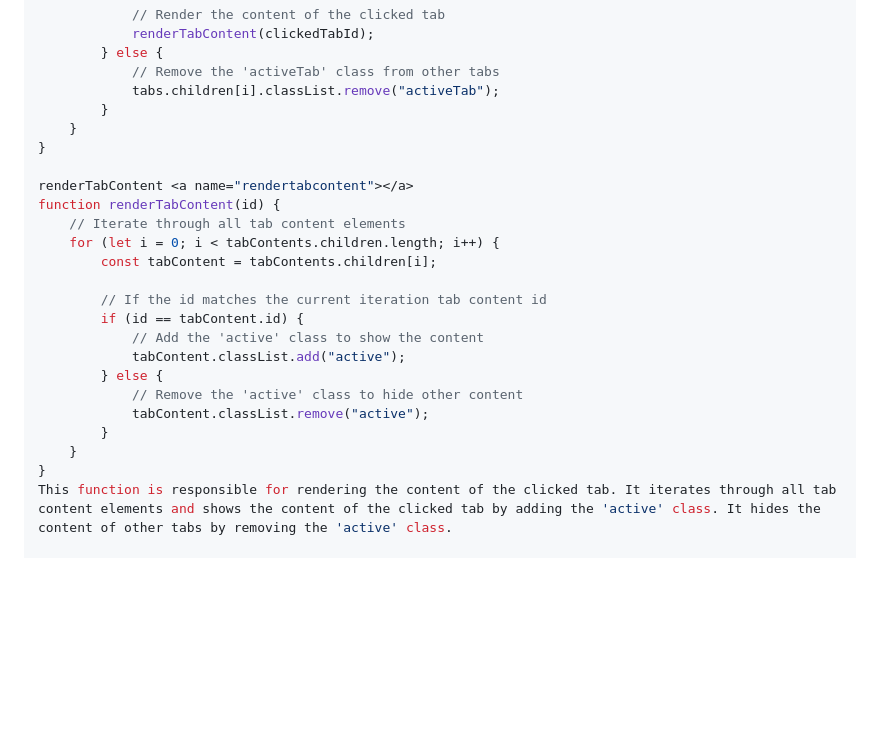
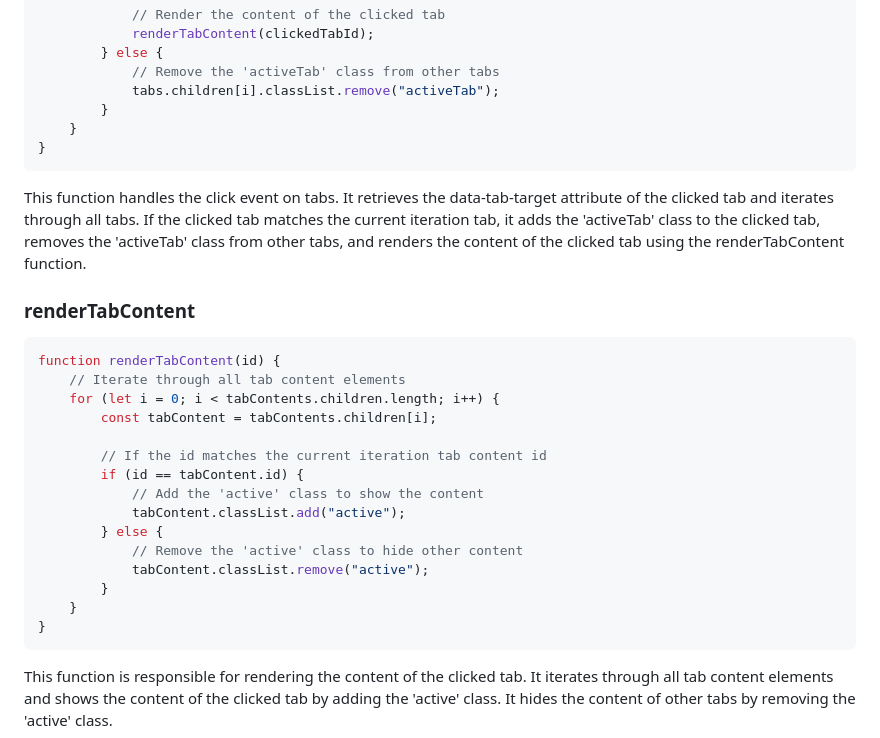
Before and after one commit to ashurajchandra/Machine-coding-js-practice, a Markdown page: Tab-Navigation/readme.md, the part around the change. Drawn GitHub-style; blank space fills up the shorter version.

````diff
--- a/Tab-Navigation/readme.md
+++ b/Tab-Navigation/readme.md
@@ -40,8 +40,12 @@ function handleTabClick(e) {
         }
     }
 }
+```
 
-renderTabContent <a name="rendertabcontent"></a>
+This function handles the click event on tabs. It retrieves the data-tab-target attribute of the clicked tab and iterates through all tabs. If the clicked tab matches the current iteration tab, it adds the 'activeTab' class to the clicked tab, removes the 'activeTab' class from other tabs, and renders the content of the clicked tab using the renderTabContent function.
+
+### renderTabContent <a name="rendertabcontent"></a>
+```javascript
 function renderTabContent(id) {
     // Iterate through all tab content elements
     for (let i = 0; i < tabContents.children.length; i++) {
@@ -57,6 +61,7 @@ function renderTabContent(id) {
         }
     }
 }
+```
 This function is responsible for rendering the content of the clicked tab. It iterates through all tab content elements and shows the content of the clicked tab by adding the 'active' class. It hides the content of other tabs by removing the 'active' class.
 
 CSS Styles <a name="css-styles"></a>
````
